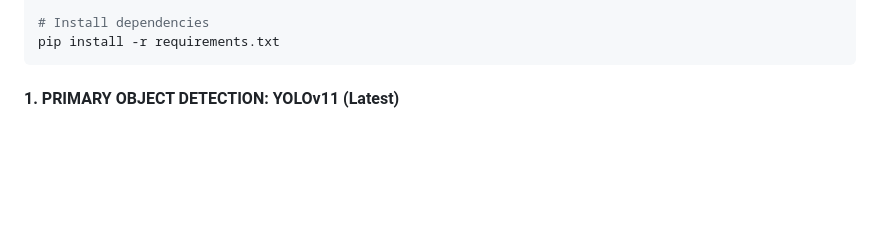
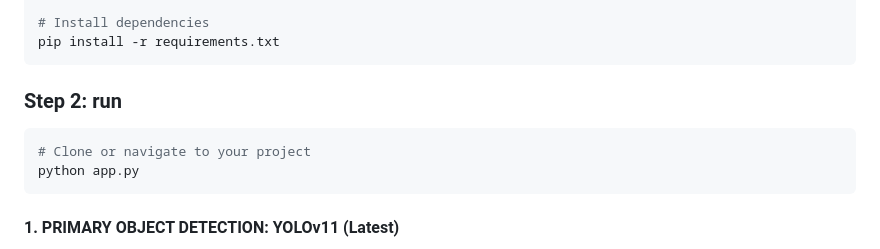
Before and after one commit to Karim-Mammadli/AI-Crowd-Control, a Markdown page: README.md, the part around the change. Drawn GitHub-style; blank space fills up the shorter version.

````diff
--- a/README.md
+++ b/README.md
@@ -51,6 +51,12 @@ source venv/bin/activate
 
 # Install dependencies
 pip install -r requirements.txt
+```
+
+### Step 2: run
+```bash
+# Clone or navigate to your project
+python app.py
 ```
 
 
````
